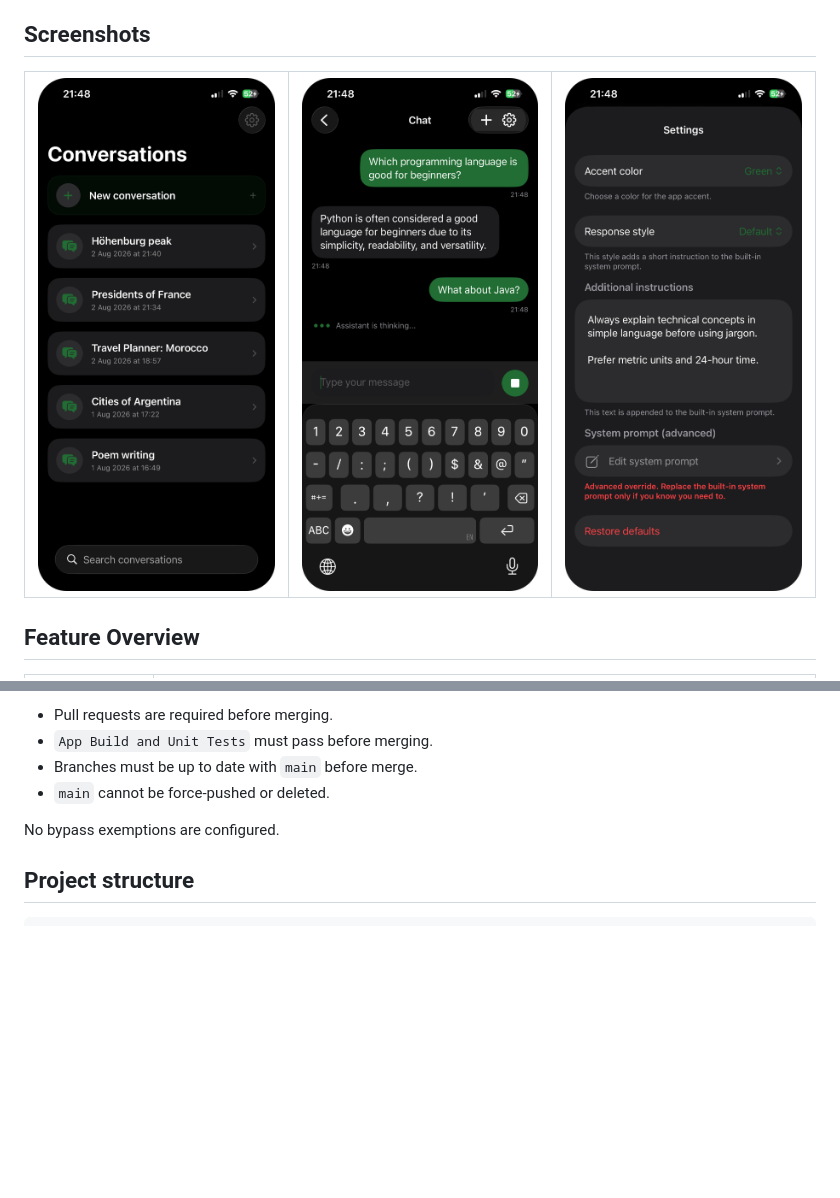
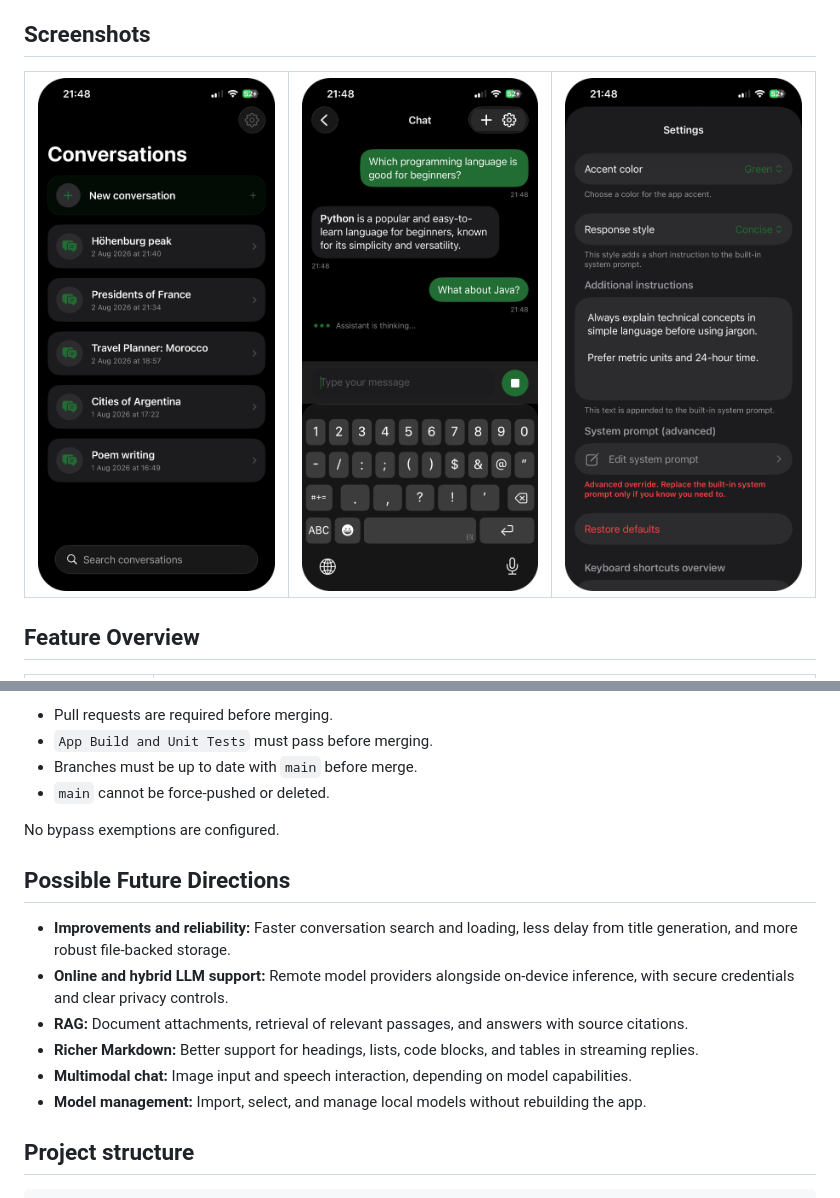
Before and after one commit to mariomarton/swift-ai-reference-app, a Markdown page: README.md, 2 parts joined by grey strips. Drawn GitHub-style; pictures changed too: docs/screenshots/screen2_chat.PNG, docs/screenshots/screen3_settings.PNG; blank space fills up the shorter version.

Commit message:
Update README: future directions & screenshots - #6
Show Markdown in chat and additional settings in the updated screenshots.

Co-authored-by: Copilot App <223556219+Copilot@users.noreply.github.com>

````diff
--- a/README.md
+++ b/README.md
@@ -101,6 +101,15 @@ It builds the app and runs `xcodebuild test` for `SwiftAIReferenceAppTests`.
 
 No bypass exemptions are configured.
 
+## Possible Future Directions
+
+- **Improvements and reliability:** Faster conversation search and loading, less delay from title generation, and more robust file-backed storage.
+- **Online and hybrid LLM support:** Remote model providers alongside on-device inference, with secure credentials and clear privacy controls.
+- **RAG:** Document attachments, retrieval of relevant passages, and answers with source citations.
+- **Richer Markdown:** Better support for headings, lists, code blocks, and tables in streaming replies.
+- **Multimodal chat:** Image input and speech interaction, depending on model capabilities.
+- **Model management:** Import, select, and manage local models without rebuilding the app.
+
 ## Project structure
 
 ```text
````
